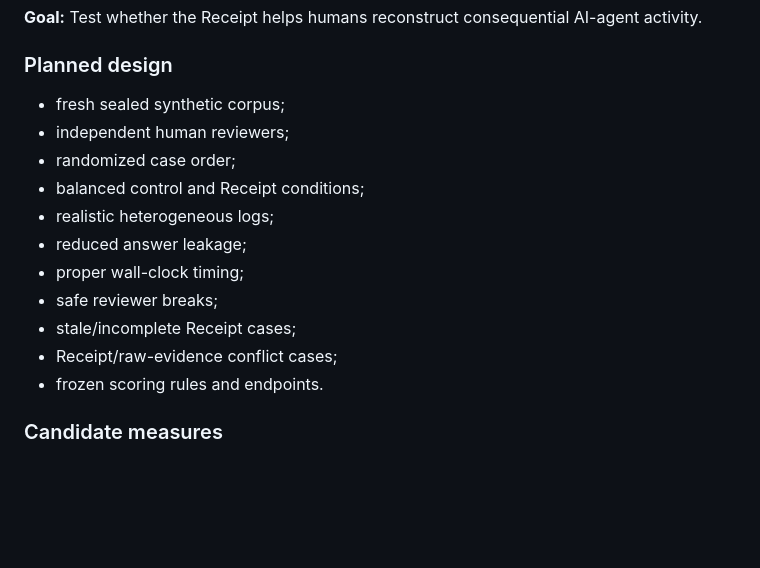
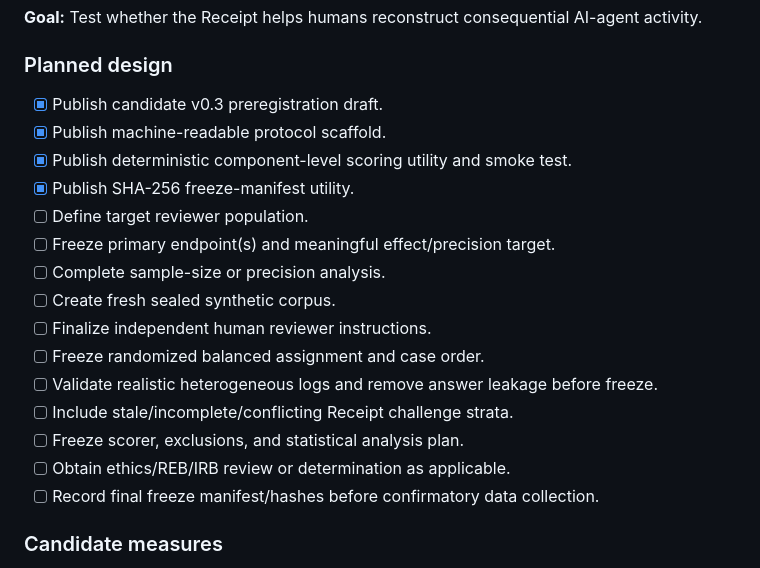
Before and after one commit to blakegaucher/ai-activity-receipt, a Markdown page: docs/ROADMAP.md, the part around the change. Rendered like a GitHub page; blank space fills up the shorter version.

Commit message:
Detail AR-P003 v0.3 execution gates

```diff
--- a/docs/ROADMAP.md
+++ b/docs/ROADMAP.md
@@ -52,17 +52,21 @@ A technically informed reader should be able to understand what an Activity Rece
 
 ### Planned design
 
-- fresh sealed synthetic corpus;
-- independent human reviewers;
-- randomized case order;
-- balanced control and Receipt conditions;
-- realistic heterogeneous logs;
-- reduced answer leakage;
-- proper wall-clock timing;
-- safe reviewer breaks;
-- stale/incomplete Receipt cases;
-- Receipt/raw-evidence conflict cases;
-- frozen scoring rules and endpoints.
+- [x] Publish candidate v0.3 preregistration draft.
+- [x] Publish machine-readable protocol scaffold.
+- [x] Publish deterministic component-level scoring utility and smoke test.
+- [x] Publish SHA-256 freeze-manifest utility.
+- [ ] Define target reviewer population.
+- [ ] Freeze primary endpoint(s) and meaningful effect/precision target.
+- [ ] Complete sample-size or precision analysis.
+- [ ] Create fresh sealed synthetic corpus.
+- [ ] Finalize independent human reviewer instructions.
+- [ ] Freeze randomized balanced assignment and case order.
+- [ ] Validate realistic heterogeneous logs and remove answer leakage before freeze.
+- [ ] Include stale/incomplete/conflicting Receipt challenge strata.
+- [ ] Freeze scorer, exclusions, and statistical analysis plan.
+- [ ] Obtain ethics/REB/IRB review or determination as applicable.
+- [ ] Record final freeze manifest/hashes before confirmatory data collection.
 
 ### Candidate measures
 
```
